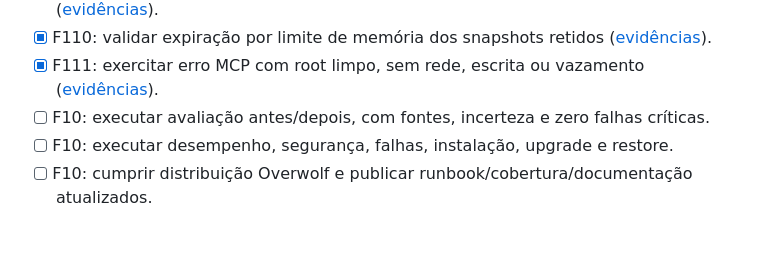
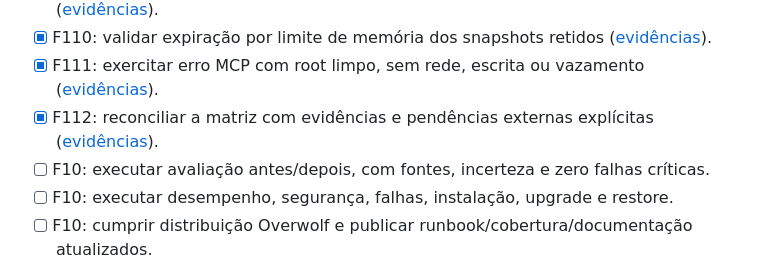
Before and after one commit to farukaf/my-frame, a Markdown page: todo.md, the part around one of its changes. Rendered like a GitHub page; blank space fills up the shorter version.

```diff
--- a/todo.md
+++ b/todo.md
@@ -149,6 +149,7 @@ do aceite; dependência externa bloqueada não equivale a conclusão.
 - [x] F109: provar paridade de projeção entre Dashboard/UI e MCP no mesmo snapshot ([evidências](docs/validacoes/2026-09-13-f109.md)).
 - [x] F110: validar expiração por limite de memória dos snapshots retidos ([evidências](docs/validacoes/2026-09-13-f110.md)).
 - [x] F111: exercitar erro MCP com root limpo, sem rede, escrita ou vazamento ([evidências](docs/validacoes/2026-09-13-f111.md)).
+- [x] F112: reconciliar a matriz com evidências e pendências externas explícitas ([evidências](docs/validacoes/2026-09-13-f112.md)).
 - [ ] F10: executar avaliação antes/depois, com fontes, incerteza e zero falhas críticas.
 - [ ] F10: executar desempenho, segurança, falhas, instalação, upgrade e restore.
 - [ ] F10: cumprir distribuição Overwolf e publicar runbook/cobertura/documentação atualizados.
```
Also changed, not shown: other parts of todo.md (+4 -4 lines), README.md (+1 -0 lines), docs/validacoes/2026-09-13-f112.md (added, +24 -0 lines).
